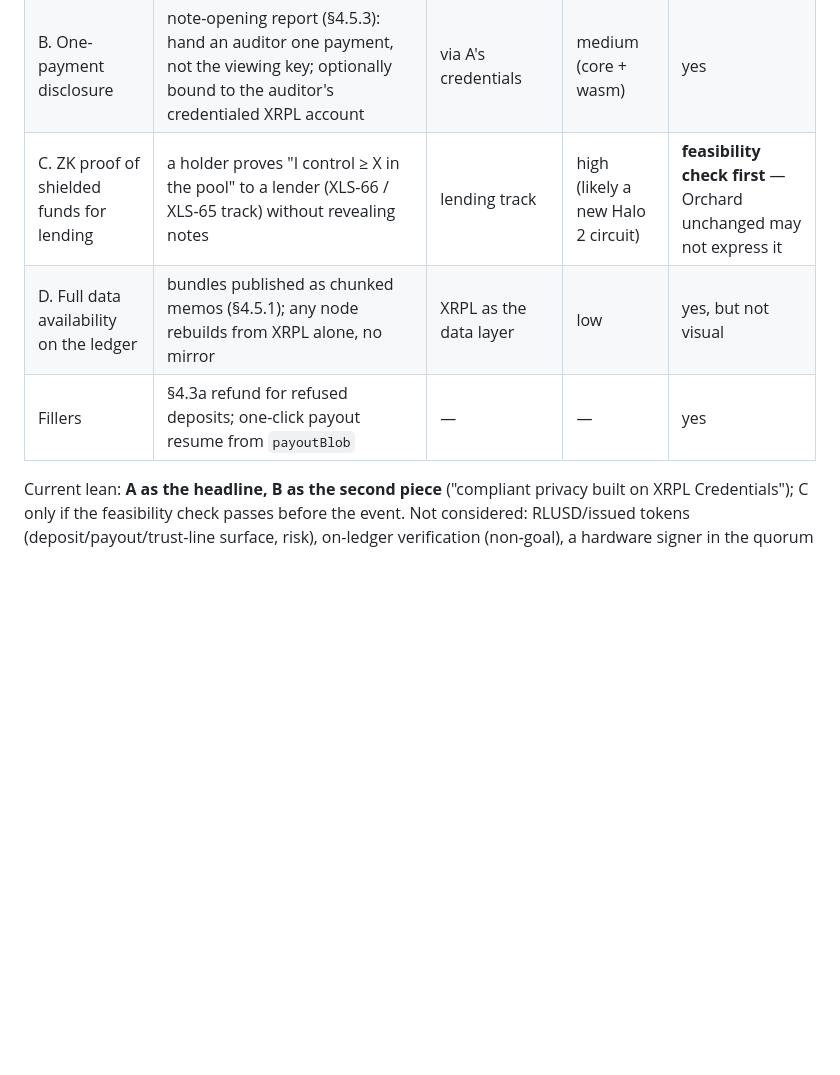
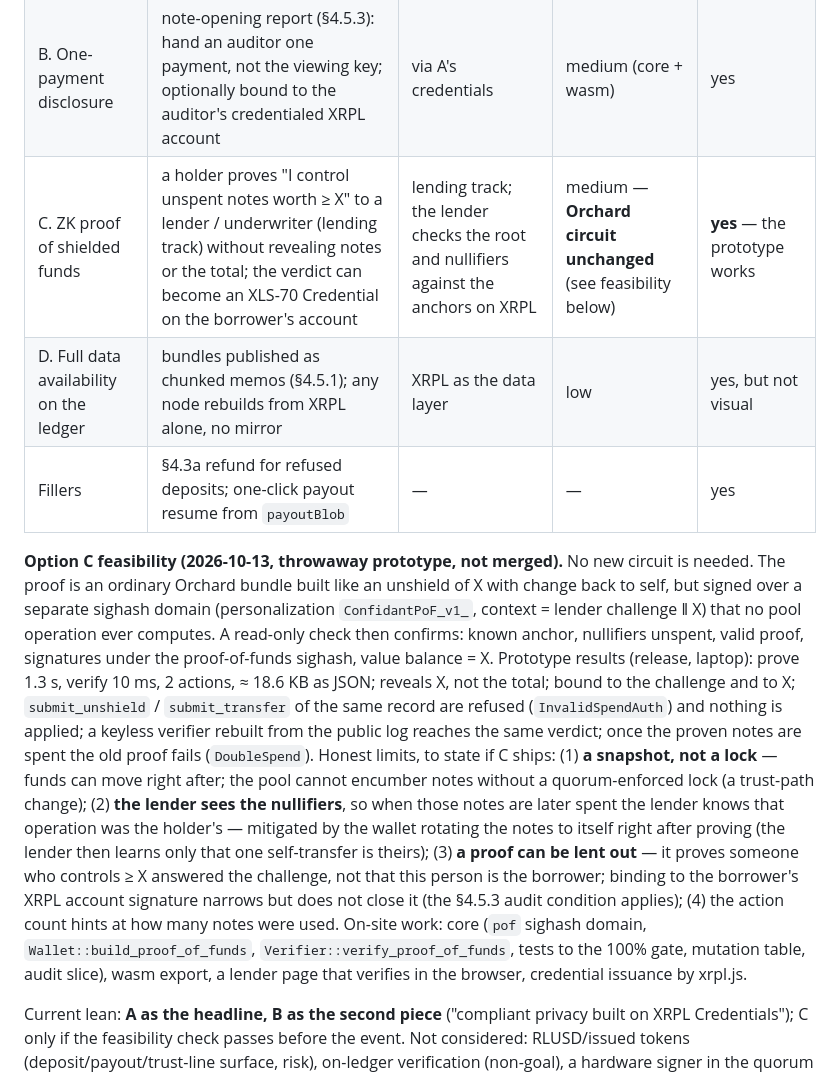
Before and after one commit to kupermind/confidant, a Markdown page: ROADMAP.md, the part around the change. Rendered like a GitHub page; blank space fills up the shorter version.

Commit message:
roadmap §0: option C feasibility — proof of shielded funds works with the Orchard circuit unchanged (prototype numbers, honest limits)
Co-Authored-By: Claude Opus 5.5 <noreply@anthropic.com>

```diff
--- a/ROADMAP.md
+++ b/ROADMAP.md
@@ -43,9 +43,30 @@ Rubric, pitch length and submission format are not published yet.
 |---|---|---|---|---|
 | A. Credential-gated shielding | shield only from accounts holding an accepted XLS-70 Credential from a trusted issuer (issuer set possibly via a Permissioned Domain); node checks at submit and endorse, sidecar refuses, issuer page + accept step in the UI | native compliance primitives (live on mainnet) | low | yes — same shape as the screening gate |
 | B. One-payment disclosure | note-opening report (§4.5.3): hand an auditor one payment, not the viewing key; optionally bound to the auditor's credentialed XRPL account | via A's credentials | medium (core + wasm) | yes |
-| C. ZK proof of shielded funds for lending | a holder proves "I control ≥ X in the pool" to a lender (XLS-66 / XLS-65 track) without revealing notes | lending track | high (likely a new Halo 2 circuit) | **feasibility check first** — Orchard unchanged may not express it |
+| C. ZK proof of shielded funds | a holder proves "I control unspent notes worth ≥ X" to a lender / underwriter (lending track) without revealing notes or the total; the verdict can become an XLS-70 Credential on the borrower's account | lending track; the lender checks the root and nullifiers against the anchors on XRPL | medium — **Orchard circuit unchanged** (see feasibility below) | **yes** — the prototype works |
 | D. Full data availability on the ledger | bundles published as chunked memos (§4.5.1); any node rebuilds from XRPL alone, no mirror | XRPL as the data layer | low | yes, but not visual |
 | Fillers | §4.3a refund for refused deposits; one-click payout resume from `payoutBlob` | — | — | yes |
+
+**Option C feasibility (2026-10-13, throwaway prototype, not merged).** No new circuit is needed.
+The proof is an ordinary Orchard bundle built like an unshield of X with change back to self, but
+signed over a separate sighash domain (personalization `ConfidantPoF_v1_`, context = lender
+challenge ‖ X) that no pool operation ever computes. A read-only check then confirms: known
+anchor, nullifiers unspent, valid proof, signatures under the proof-of-funds sighash, value balance
+= X. Prototype results (release, laptop): prove 1.3 s, verify 10 ms, 2 actions, ≈ 18.6 KB as JSON;
+reveals X, not the total; bound to the challenge and to X; `submit_unshield` / `submit_transfer` of the
+same record are refused (`InvalidSpendAuth`) and nothing is applied; a keyless verifier rebuilt from
+the public log reaches the same verdict; once the proven notes are spent the old proof fails
+(`DoubleSpend`). Honest limits, to state if C ships: (1) **a snapshot, not a lock** — funds can move
+right after; the pool cannot encumber notes without a quorum-enforced lock (a trust-path change);
+(2) **the lender sees the nullifiers**, so when those notes are later spent the lender knows that
+operation was the holder's — mitigated by the wallet rotating the notes to itself right after
+proving (the lender then learns only that one self-transfer is theirs); (3) **a proof can be lent
+out** — it proves someone who controls ≥ X answered the challenge, not that this person is the
+borrower; binding to the borrower's XRPL account signature narrows but does not close it
+(the §4.5.3 audit condition applies); (4) the action count hints at how many notes were used.
+On-site work: core (`pof` sighash domain, `Wallet::build_proof_of_funds`,
+`Verifier::verify_proof_of_funds`, tests to the 100% gate, mutation table, audit slice), wasm export,
+a lender page that verifies in the browser, credential issuance by xrpl.js.
 
 Current lean: **A as the headline, B as the second piece** ("compliant privacy built on XRPL
 Credentials"); C only if the feasibility check passes before the event. Not considered:
```
